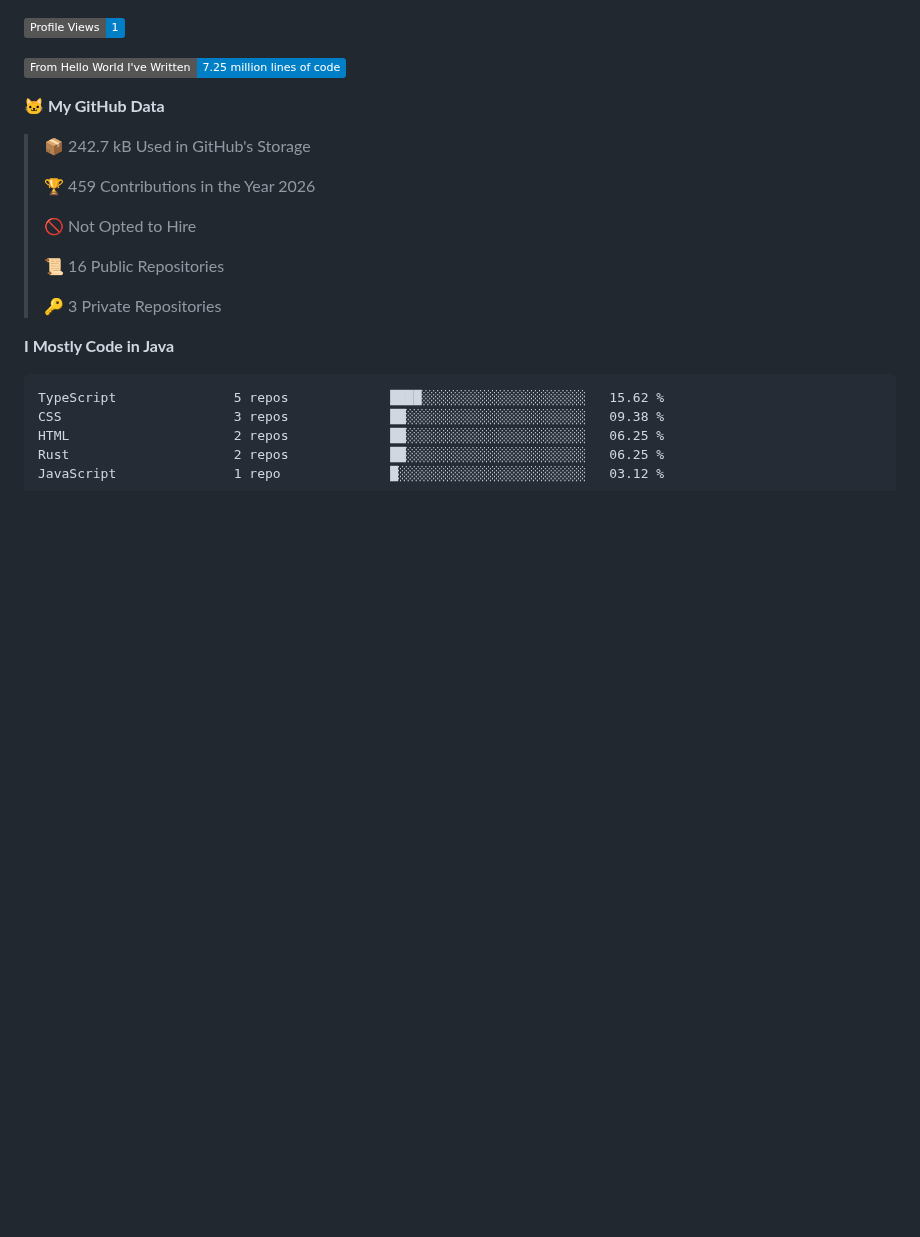
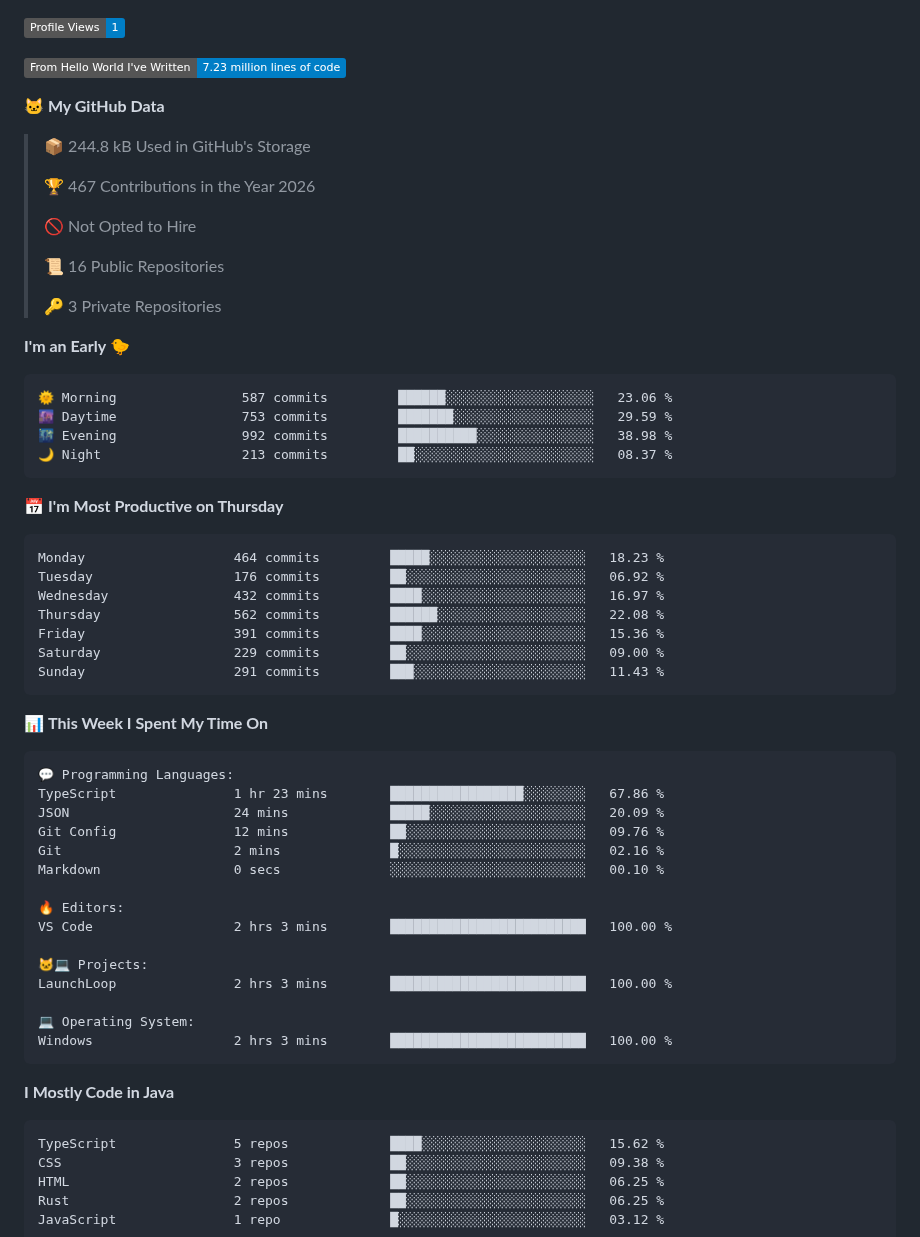
Before and after one commit to LCSOGthb/LCSOGthb, a Markdown page: README.md, the part around one of its changes. Rendered like a GitHub page; badges without logos; blank space fills up the shorter version.

Commit message:
Updated with Dev Metrics

````diff
--- a/README.md
+++ b/README.md
@@ -30,12 +32,12 @@ The hall of information about me (I dump anything that shows information about m
 ![Profile Views](http://img.shields.io/badge/Profile%20Views-1-blue?style=flat)
 
-![Lines of code](https://img.shields.io/badge/From%20Hello%20World%20I%27ve%20Written-7.25%20million%20lines%20of%20code-blue?style=flat)
+![Lines of code](https://img.shields.io/badge/From%20Hello%20World%20I%27ve%20Written-7.23%20million%20lines%20of%20code-blue?style=flat)
 
 **🐱 My GitHub Data**
 
-> 📦 242.7 kB Used in GitHub's Storage
+> 📦 244.8 kB Used in GitHub's Storage
  >
-> 🏆 459 Contributions in the Year 2026
+> 🏆 467 Contributions in the Year 2026
  >
 > 🚫 Not Opted to Hire
  >
@@ -43,6 +45,47 @@ The hall of information about me (I dump anything that shows information about m
  >
 > 🔑 3 Private Repositories
  >
+**I'm an Early 🐤**
+
+```text
+🌞 Morning                587 commits         ██████░░░░░░░░░░░░░░░░░░░   23.06 %
+🌆 Daytime                753 commits         ███████░░░░░░░░░░░░░░░░░░   29.59 %
+🌃 Evening                992 commits         ██████████░░░░░░░░░░░░░░░   38.98 %
+🌙 Night                  213 commits         ██░░░░░░░░░░░░░░░░░░░░░░░   08.37 %
+```
+📅 **I'm Most Productive on Thursday**
+
+```text
+Monday                   464 commits         █████░░░░░░░░░░░░░░░░░░░░   18.23 %
+Tuesday                  176 commits         ██░░░░░░░░░░░░░░░░░░░░░░░   06.92 %
+Wednesday                432 commits         ████░░░░░░░░░░░░░░░░░░░░░   16.97 %
+Thursday                 562 commits         ██████░░░░░░░░░░░░░░░░░░░   22.08 %
+Friday                   391 commits         ████░░░░░░░░░░░░░░░░░░░░░   15.36 %
+Saturday                 229 commits         ██░░░░░░░░░░░░░░░░░░░░░░░   09.00 %
+Sunday                   291 commits         ███░░░░░░░░░░░░░░░░░░░░░░   11.43 %
+```
+
+
+📊 **This Week I Spent My Time On**
+
+```text
+💬 Programming Languages:
+TypeScript               1 hr 23 mins        █████████████████░░░░░░░░   67.86 %
+JSON                     24 mins             █████░░░░░░░░░░░░░░░░░░░░   20.09 %
+Git Config               12 mins             ██░░░░░░░░░░░░░░░░░░░░░░░   09.76 %
+Git                      2 mins              █░░░░░░░░░░░░░░░░░░░░░░░░   02.16 %
+Markdown                 0 secs              ░░░░░░░░░░░░░░░░░░░░░░░░░   00.10 %
+
+🔥 Editors:
+VS Code                  2 hrs 3 mins        █████████████████████████   100.00 %
+
+🐱‍💻 Projects:
+LaunchLoop               2 hrs 3 mins        █████████████████████████   100.00 %
+
+💻 Operating System:
+Windows                  2 hrs 3 mins        █████████████████████████   100.00 %
+```
+
 **I Mostly Code in Java**
 
 ```text
````
Also changed, not shown: other parts of README.md (+3 -1 lines), assets/bar_graph.png.
